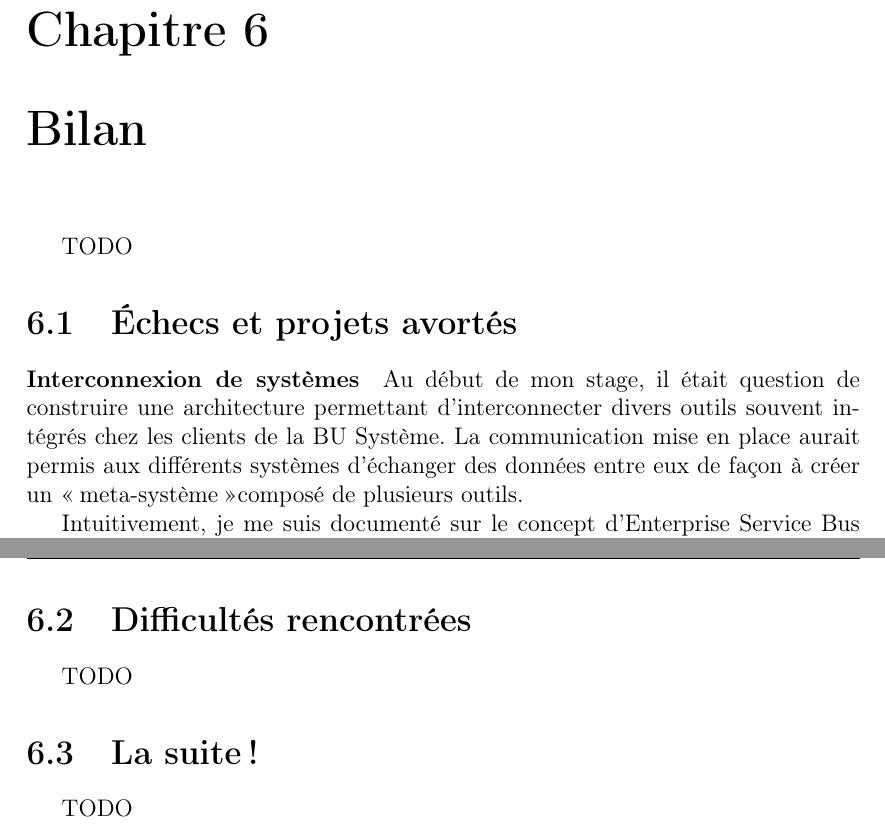
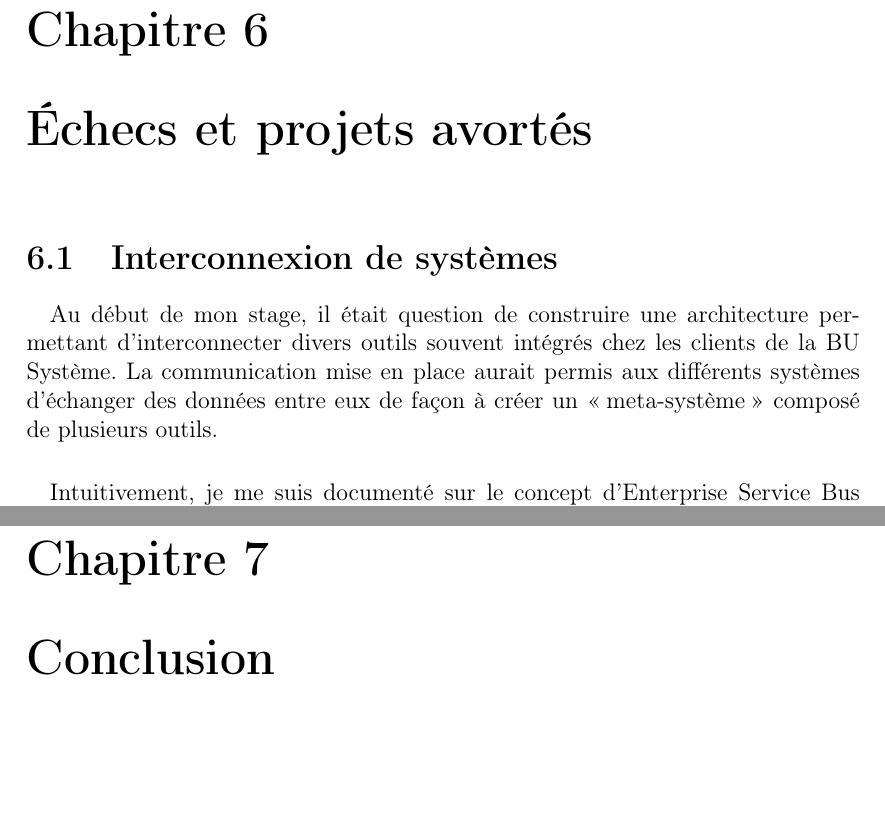
Before and after one commit to jersub/TN10, a LaTeX document (rapport/rapport.tex, which reads rapport/conclusion.tex, rapport/echecs.tex): two parts of pages 50 and 53 of 61, joined at a grey line, cut so that both start at the same text, the shorter picture padded with empty space. Compiled offline with pdfLaTeX.

Commit message:
Chapitre echecs.

```diff
--- a/rapport/conclusion.tex
+++ b/rapport/conclusion.tex
@@ -1,14 +0,0 @@
-\chapter{Bilan}
-
-TODO
-
-
-
-\section{Échecs et projets avortés}
-\label{section:avortes}
-
-\paragraph{Interconnexion de systèmes}
-Au début de mon stage, il était question de construire une architecture permettant d'interconnecter divers outils souvent intégrés chez les clients de la \abusys.
-La communication mise en place aurait permis aux différents systèmes d'échanger des données entre eux de façon à créer un \og meta-système \fg composé de plusieurs outils.
-
-Intuitivement, je me suis documenté sur le concept d'Enterprise Service Bus (ESB) que l'on m'avait évoqué dans quelques cours lors de ma formation à l'UTC.
@@ -60,14 +1 @@ Finalement, il a été possible de répondre au besoin grâce la solution de web
-	\label{figure:stage:bbb}
-\end{figure}
-
-
-
-\section{Difficultés rencontrées}
-
-TODO
-
-
-
-\section{La suite !}
-
-TODO
+\chapter{Conclusion}
--- /dev/null
+++ b/rapport/echecs.tex
@@ -0,0 +1,11 @@
+\chapter{Échecs et projets avortés}
+\label{section:avortes}
+
+\section{Interconnexion de systèmes}
+
+\paragraph{}
+Au début de mon stage, il était question de construire une architecture permettant d'interconnecter divers outils souvent intégrés chez les clients de la \abusys.
+La communication mise en place aurait permis aux différents systèmes d'échanger des données entre eux de façon à créer un \og meta-système \fg{} composé de plusieurs outils.
+
+\paragraph{}
+Intuitivement, je me suis documenté sur le concept d'Enterprise Service Bus (ESB) que l'on m'avait évoqué dans quelques cours lors de ma formation à l'UTC.
```
Also changed, not shown: rapport/rapport.tex (+1 -0 lines), rapport/figs/stage/bbb.png, rapport/conclusion.tex (45 more changed lines), rapport/echecs.tex (59 more changed lines).
